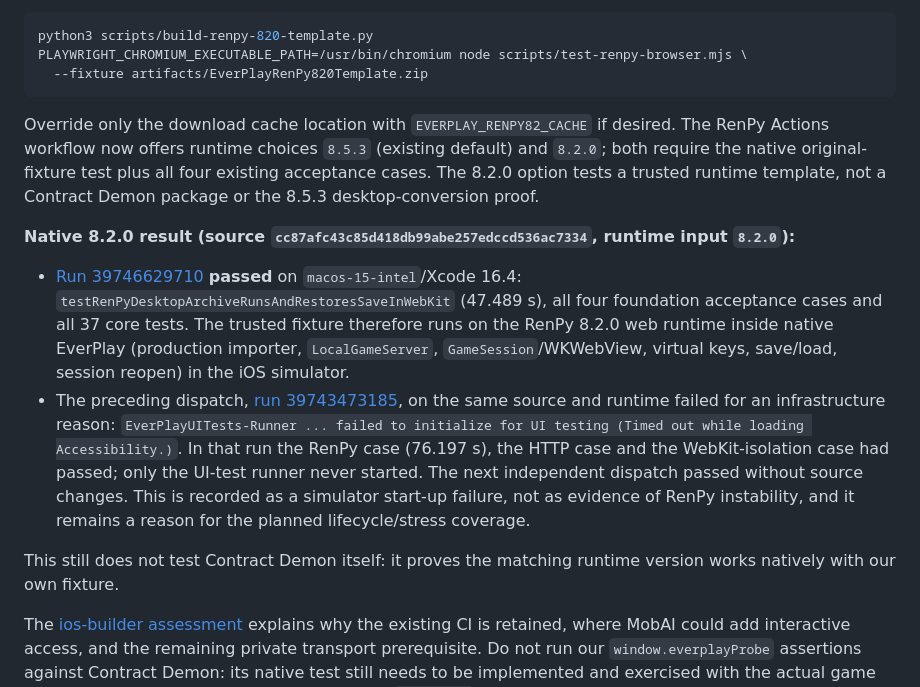
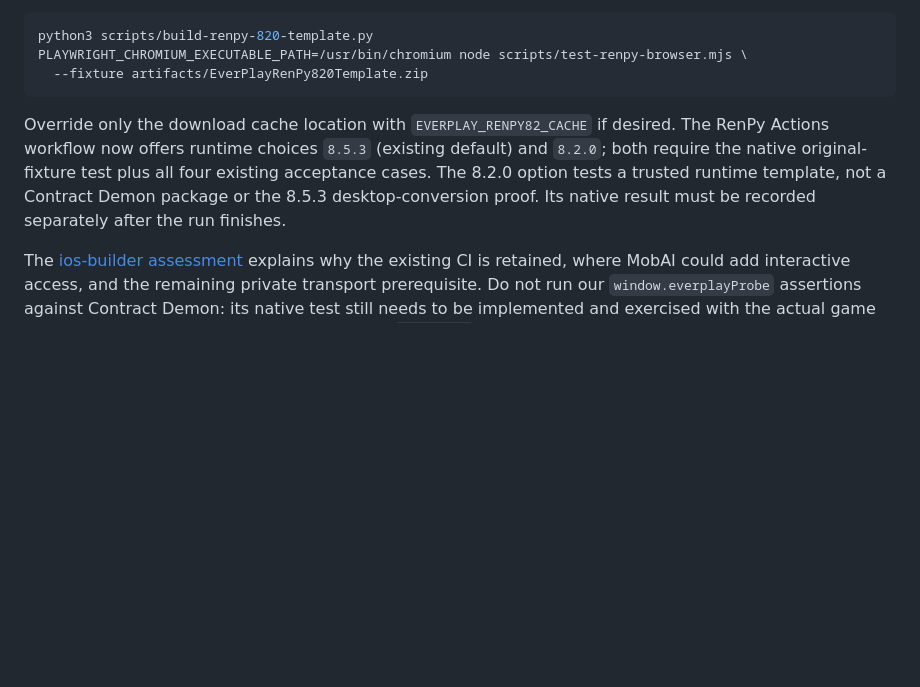
Before and after one commit to Pander0212/EverPlay, a Markdown page: docs/RENPY_EXPERIMENT.md, the part around the change. GitHub-like rendering; blank space fills up the shorter version.

Commit message:
Revert "Record native RenPy 8.2.0 simulator pass and UI runner start-up failure [skip ci]"
This reverts commit f0676af7d1833acc5516f013e95792be79fbe427.

````diff
--- a/docs/RENPY_EXPERIMENT.md
+++ b/docs/RENPY_EXPERIMENT.md
@@ -60,14 +60,7 @@ PLAYWRIGHT_CHROMIUM_EXECUTABLE_PATH=/usr/bin/chromium node scripts/test-renpy-br
   --fixture artifacts/EverPlayRenPy820Template.zip
 ```
 
-Override only the download cache location with `EVERPLAY_RENPY82_CACHE` if desired. The RenPy Actions workflow now offers runtime choices `8.5.3` (existing default) and `8.2.0`; both require the native original-fixture test plus all four existing acceptance cases. The 8.2.0 option tests a trusted runtime template, not a Contract Demon package or the 8.5.3 desktop-conversion proof.
-
-**Native 8.2.0 result (source `cc87afc43c85d418db99abe257edccd536ac7334`, runtime input `8.2.0`):**
-
-- [Run 39746629710](https://github.com/Pander0212/EverPlay/actions/runs/39746629710) **passed** on `macos-15-intel`/Xcode 16.4: `testRenPyDesktopArchiveRunsAndRestoresSaveInWebKit` (47.489 s), all four foundation acceptance cases and all 37 core tests. The trusted fixture therefore runs on the RenPy 8.2.0 web runtime inside native EverPlay (production importer, `LocalGameServer`, `GameSession`/WKWebView, virtual keys, save/load, session reopen) in the iOS simulator.
-- The preceding dispatch, [run 39743473185](https://github.com/Pander0212/EverPlay/actions/runs/39743473185), on the same source and runtime failed for an infrastructure reason: `EverPlayUITests-Runner ... failed to initialize for UI testing (Timed out while loading Accessibility.)`. In that run the RenPy case (76.197 s), the HTTP case and the WebKit-isolation case had passed; only the UI-test runner never started. The next independent dispatch passed without source changes. This is recorded as a simulator start-up failure, not as evidence of RenPy instability, and it remains a reason for the planned lifecycle/stress coverage.
-
-This still does not test Contract Demon itself: it proves the matching runtime version works natively with our own fixture.
+Override only the download cache location with `EVERPLAY_RENPY82_CACHE` if desired. The RenPy Actions workflow now offers runtime choices `8.5.3` (existing default) and `8.2.0`; both require the native original-fixture test plus all four existing acceptance cases. The 8.2.0 option tests a trusted runtime template, not a Contract Demon package or the 8.5.3 desktop-conversion proof. Its native result must be recorded separately after the run finishes.
 
 The [ios-builder assessment](IOS_BUILDER_REVIEW.md) explains why the existing CI is retained, where MobAI could add interactive access, and the remaining private transport prerequisite. Do not run our `window.everplayProbe` assertions against Contract Demon: its native test still needs to be implemented and exercised with the actual game through real menu interactions and read-only `renpy_get` observations.
 
````
